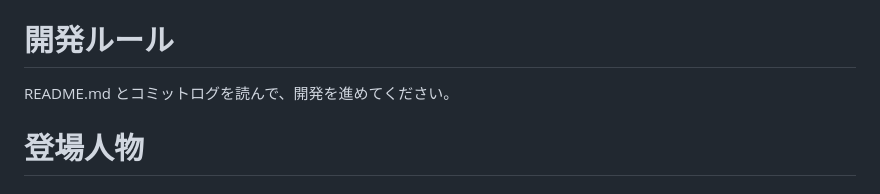
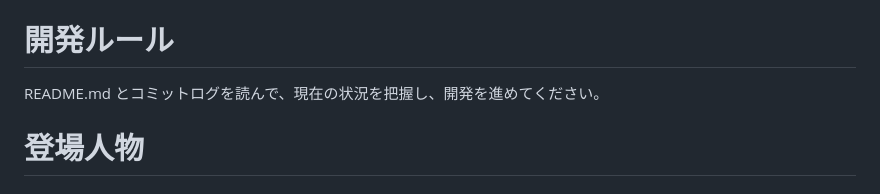
Before and after one commit to onishi/ai-iteration, a Markdown page: README.md, the part around the change. GitHub-like rendering.

```diff
--- a/README.md
+++ b/README.md
@@ -18,7 +18,7 @@ index.html をブラウザで開くだけで遊べる状態にしてください
 
 # 開発ルール
 
-README.md とコミットログを読んで、開発を進めてください。
+README.md とコミットログを読んで、現在の状況を把握し、開発を進めてください。
 
 # 登場人物
 
```
Also changed, not shown: sprint1/review.md (added, +53 -0 lines).
